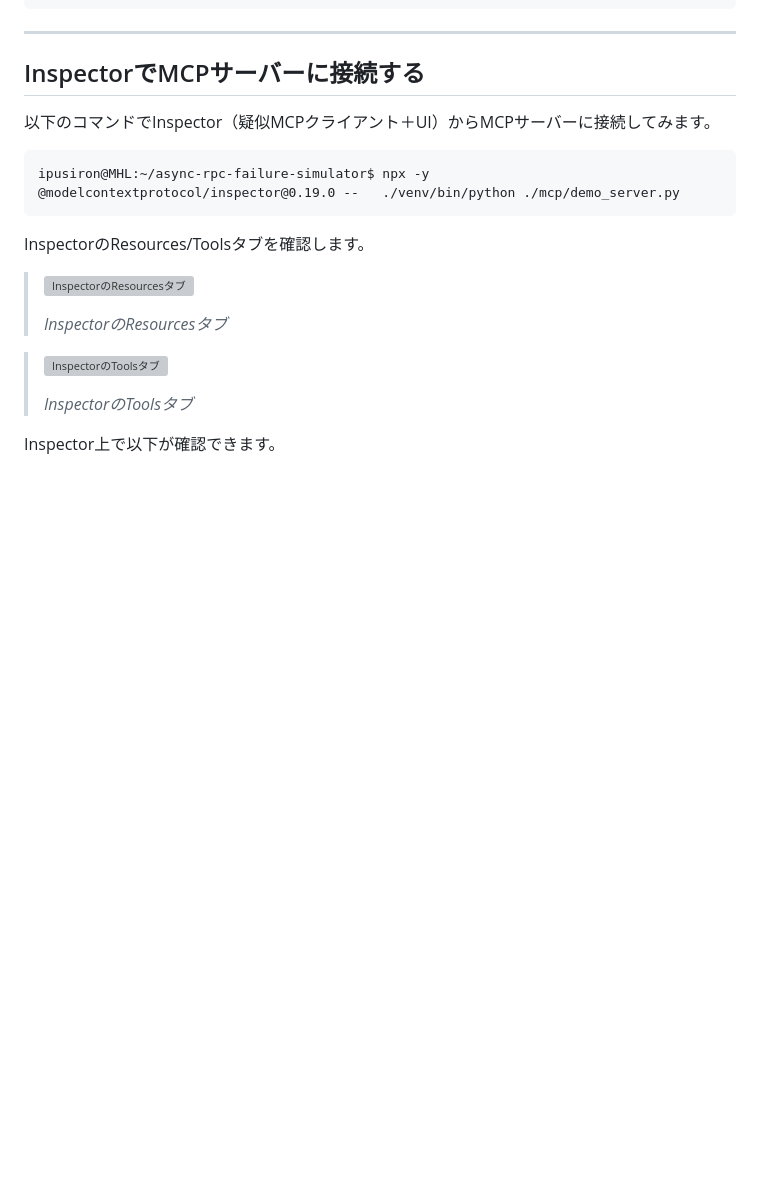
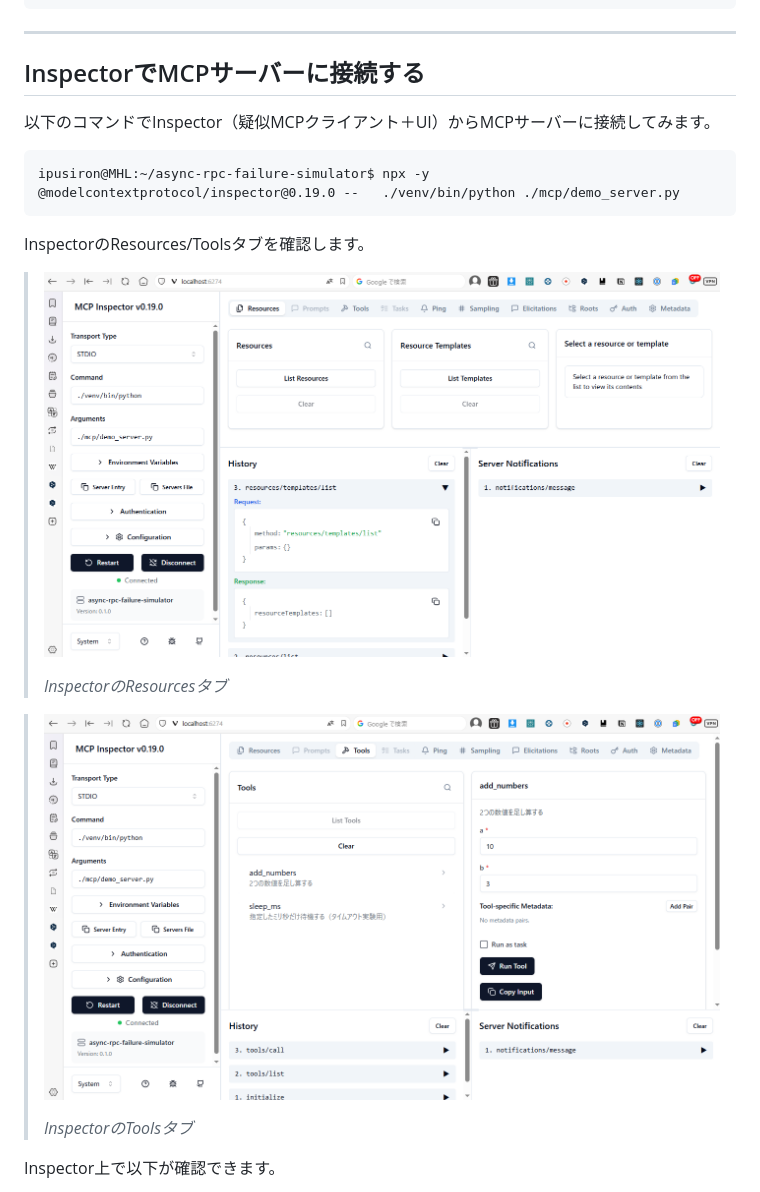
Before and after one commit to ipusiron/async-rpc-failure-simulator, a Markdown page: README.md, the part around the change. Rendered like a GitHub page; blank space fills up the shorter version; grey boxes are pictures that could not be loaded.

Commit message:
READMEの画像リンク切れを修正

```diff
--- a/README.md
+++ b/README.md
@@ -186,11 +186,11 @@ ipusiron@MHL:~/async-rpc-failure-simulator$ npx -y @modelcontextprotocol/inspect
 
 InspectorのResources/Toolsタブを確認します。
 
-> ![InspectorのResourcesタブ](inspector_demo_server.png)
+> ![InspectorのResourcesタブ](/assets/inspector_demo_server.png)
 >
 > *InspectorのResourcesタブ*
 
-> ![InspectorのToolsタブ](inspector_demo_server2.png)
+> ![InspectorのToolsタブ](/assets/inspector_demo_server2.png)
 >
 > *InspectorのToolsタブ*
 
```
